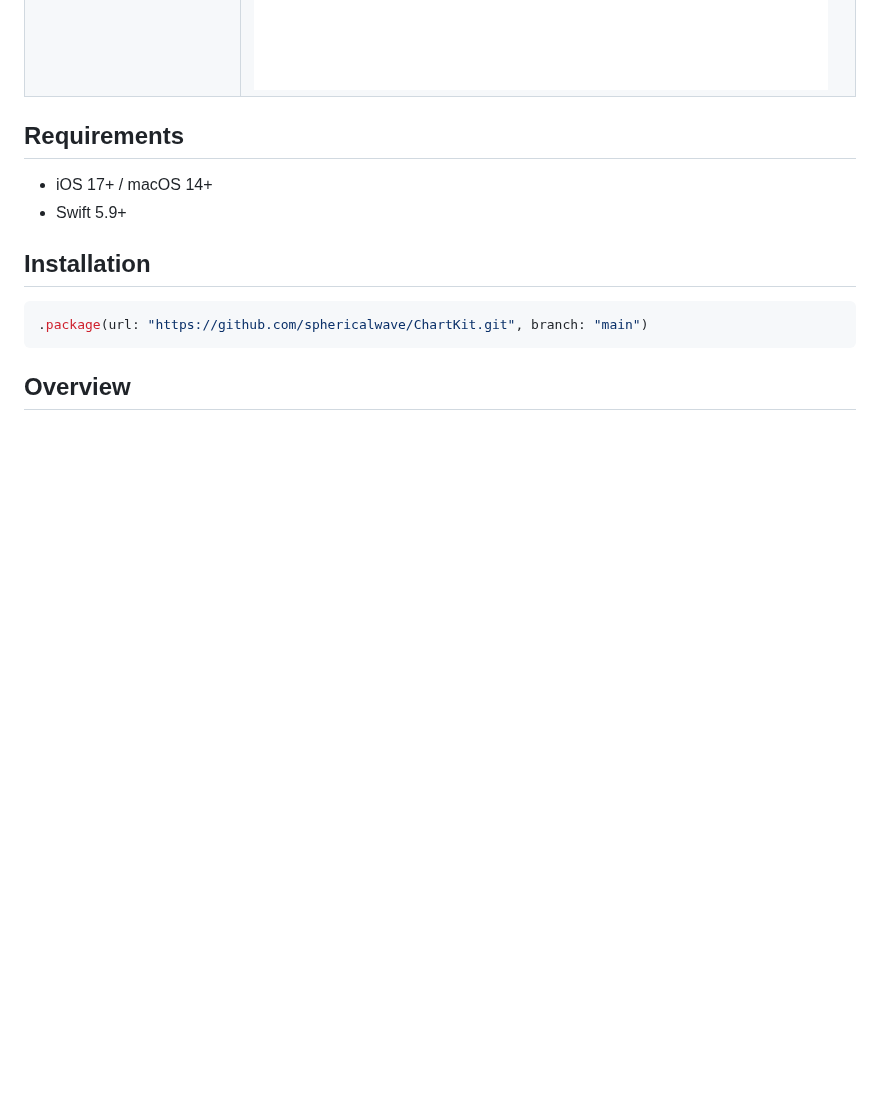
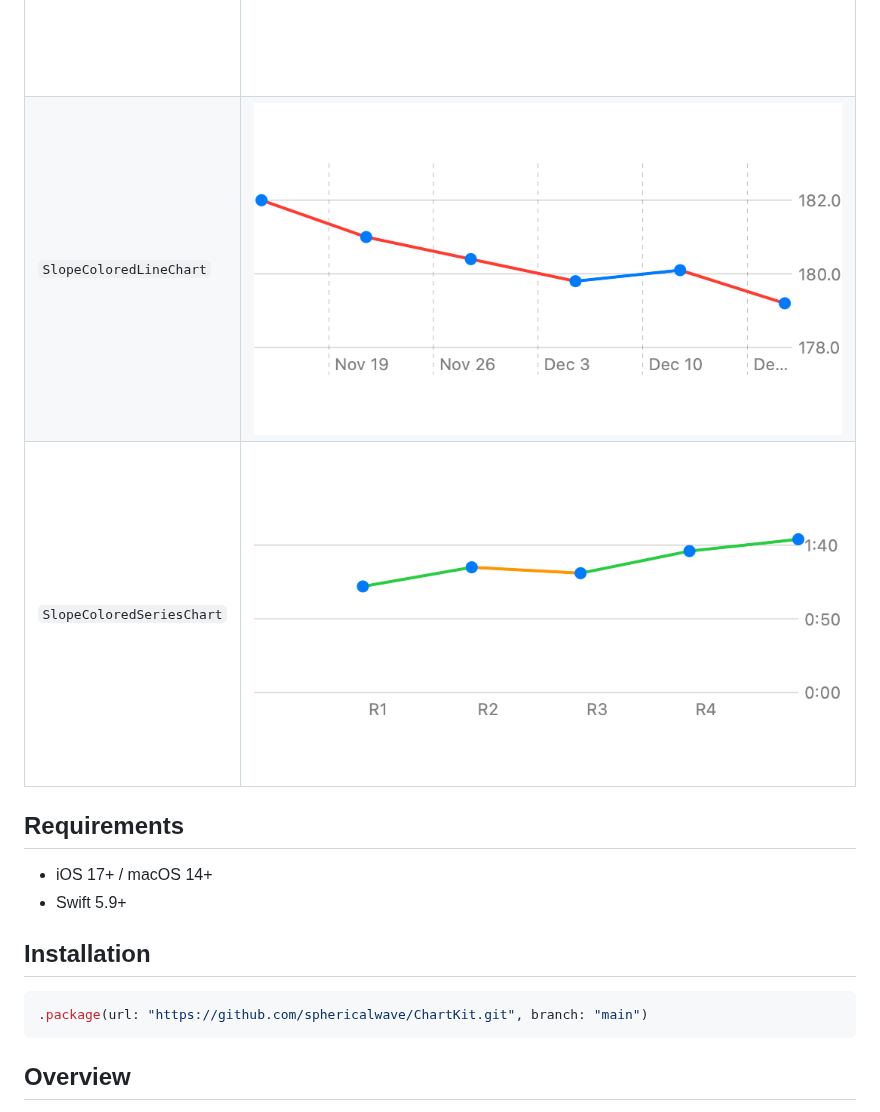
Before and after one commit to sphericalwave/ChartKit, a Markdown page: README.md, the part around one of its changes. GitHub-like rendering; pictures changed too: Docs/img/slope-colored-line-chart.png (added), Docs/img/slope-colored-series-chart.png (added); blank space fills up the shorter version.

Commit message:
docs: regenerate README screenshots

```diff
--- a/README.md
+++ b/README.md
@@ -12,6 +13,8 @@ mean/stddev.
 | `NormalDistributionChart` | ![NormalDistributionChart](Docs/img/normal-distribution-chart.png) |
 | `PeriodBarChart` | ![PeriodBarChart](Docs/img/period-bar-chart.png) |
 | `PeriodGoalBarChart` | ![PeriodGoalBarChart](Docs/img/period-goal-bar-chart.png) |
+| `SlopeColoredLineChart` | ![SlopeColoredLineChart](Docs/img/slope-colored-line-chart.png) |
+| `SlopeColoredSeriesChart` | ![SlopeColoredSeriesChart](Docs/img/slope-colored-series-chart.png) |
 <!-- SCREENSHOTS:END -->
 
 ## Requirements
```
Also changed, not shown: other parts of README.md (+1 -0 lines), Docs/img/net-period-bar-chart.png (added).
